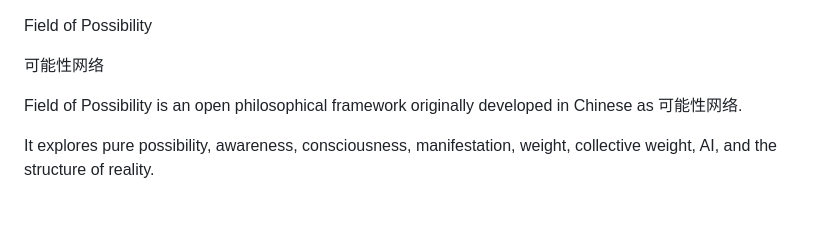
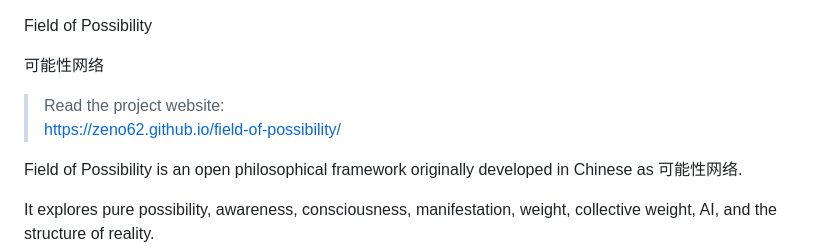
Before and after one commit to Zeno62/field-of-possibility, a Markdown page: README.md, the part around the change. GitHub-like rendering; blank space fills up the shorter version.

Commit message:
Add GitHub Pages website link

```diff
--- a/README.md
+++ b/README.md
@@ -1,6 +1,9 @@
 Field of Possibility
 
 可能性网络
+
+> Read the project website:
+> https://zeno62.github.io/field-of-possibility/
 
 Field of Possibility is an open philosophical framework originally developed in Chinese as 可能性网络.
 
```
